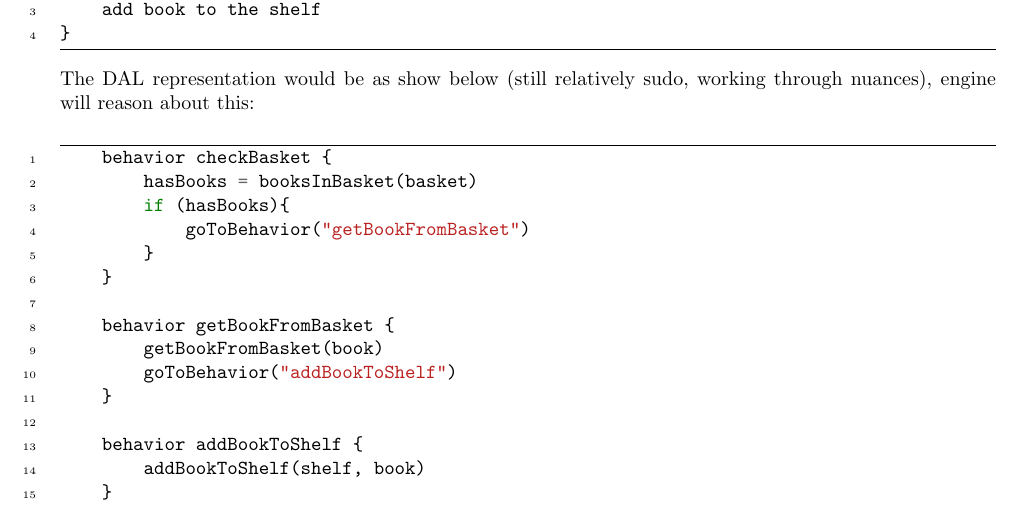
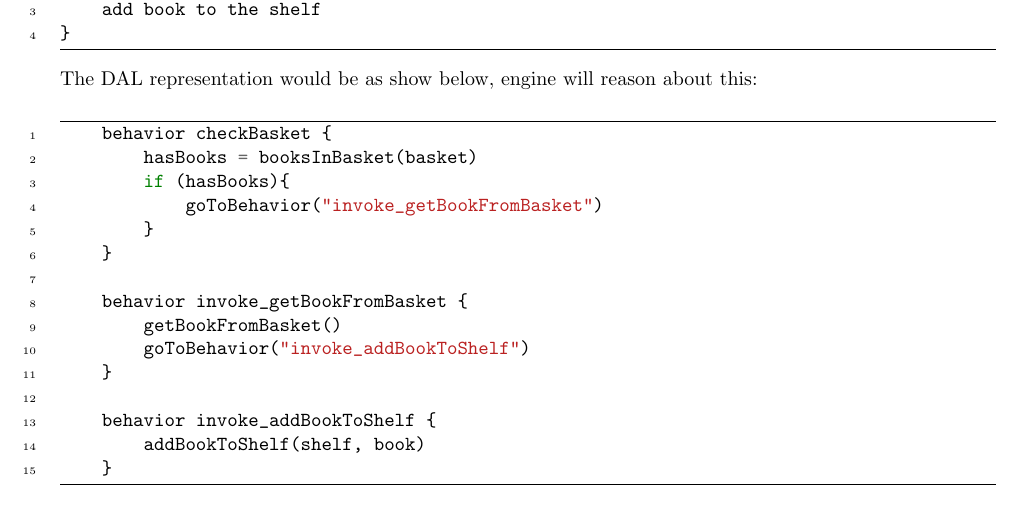
Before and after one commit to vishalpalaniappan/artha, a LaTeX document (docs/overview.tex, which reads docs/sections/motivation.tex): part of the page, cut so that both start at the same text. The pictures show the PDF file docs/overview.pdf that the author committed with the source.

Commit message:
Invoke meaning from narrative without overwriting meaning using defined behavior.

```diff
--- a/docs/sections/motivation.tex
+++ b/docs/sections/motivation.tex
@@ -17,22 +17,22 @@ while (there are books in the basket) {
 }
 \end{minted}
 
-The DAL representation would be as show below (still relatively sudo, working through nuances), engine will reason about this:
+The DAL representation would be as show below, engine will reason about this:
 
 \begin{minted}[linenos, frame=lines, mathescape]{python}
     behavior checkBasket {
         hasBooks = booksInBasket(basket)
         if (hasBooks){
-            goToBehavior("getBookFromBasket")
+            goToBehavior("invoke_getBookFromBasket")
         }
     }
 
-    behavior getBookFromBasket {
-        getBookFromBasket(book)
-        goToBehavior("addBookToShelf")
+    behavior invoke_getBookFromBasket {
+        getBookFromBasket()
+        goToBehavior("invoke_addBookToShelf")
     }
 
-    behavior addBookToShelf {
+    behavior invoke_addBookToShelf {
         addBookToShelf(shelf, book)
     }
 \end{minted}
```
Also changed, not shown: docs/overview.pdf.
